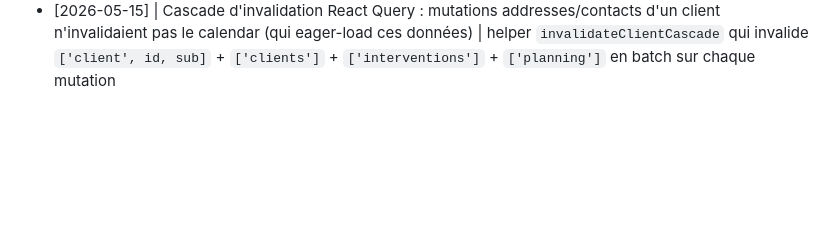
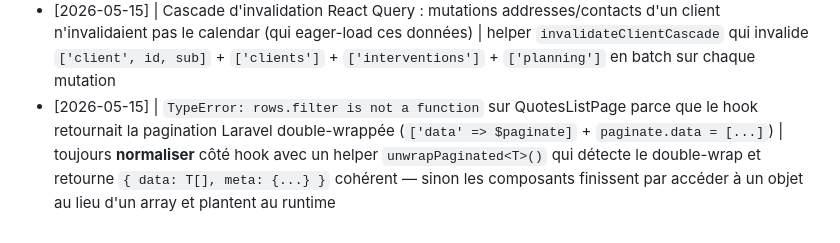
Before and after one commit to TheFury59/AsphaProCrm, a Markdown page: aspha_pro/tasks/lessons.md, the part around the change. GitHub-like rendering; blank space fills up the shorter version.

Commit message:
docs(lessons): +1 LRN pagination double-wrap unwrap helper
Co-Authored-By: Claude Opus 4.7 <noreply@anthropic.com>

```diff
--- a/aspha_pro/tasks/lessons.md
+++ b/aspha_pro/tasks/lessons.md
@@ -32,3 +32,4 @@ Format : `[YYYY-MM-DD] | ce qui a mal tourné | règle pour l'éviter`
 - [2026-05-15] | Path frontend `client?.client_companies?.[0]?.company_name` sur 3 pages alors que le backend retourne `client.company` (singular HasOne) | quand on patche un model auto-généré DBML pour transformer HasMany en HasOne, propager la rename dans TOUS les consommateurs frontend (grep nécessaire car TS n'aide pas — `any` masque)
 - [2026-05-15] | Devis créés sans items (pas de table quote_items mirror invoice_items) → devis "vides" | quand on copy-paste un pattern (Invoice items inline), créer aussi la migration table miroir + relation, pas juste le dialog UI
 - [2026-05-15] | Cascade d'invalidation React Query : mutations addresses/contacts d'un client n'invalidaient pas le calendar (qui eager-load ces données) | helper `invalidateClientCascade` qui invalide `['client', id, sub]` + `['clients']` + `['interventions']` + `['planning']` en batch sur chaque mutation
+- [2026-05-15] | `TypeError: rows.filter is not a function` sur QuotesListPage parce que le hook retournait la pagination Laravel double-wrappée (`['data' => $paginate]` + `paginate.data = [...]`) | toujours **normaliser** côté hook avec un helper `unwrapPaginated<T>()` qui détecte le double-wrap et retourne `{ data: T[], meta: {...} }` cohérent — sinon les composants finissent par accéder à un objet au lieu d'un array et plantent au runtime
```
